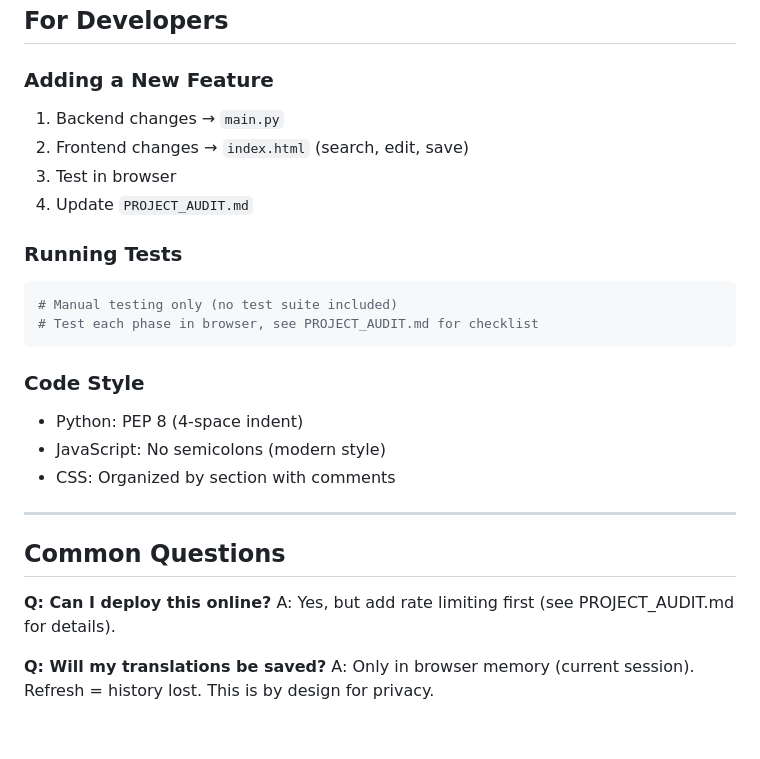
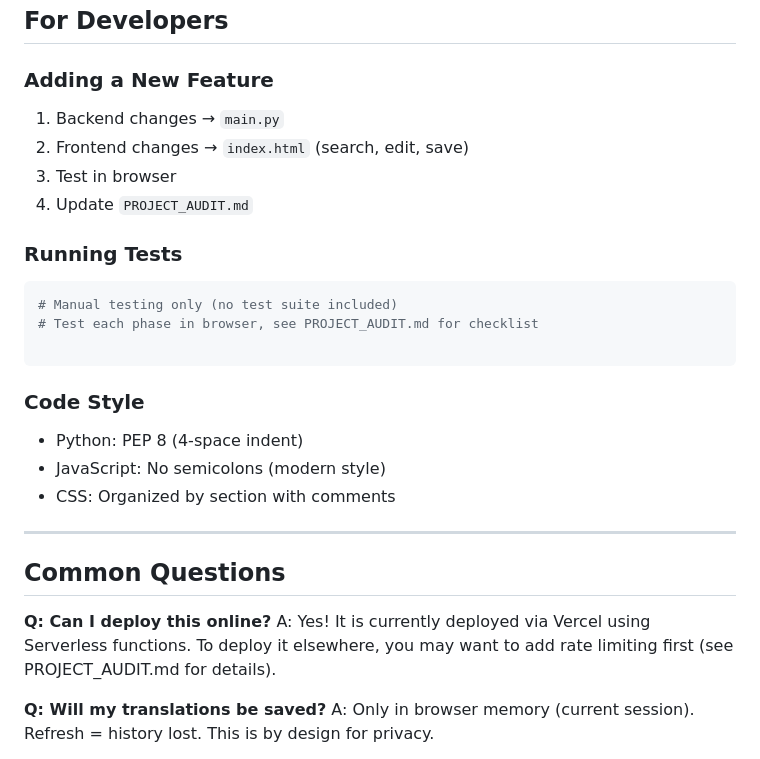
Before and after one commit to looper09/CodeAlpha_Language_Translator_Lingua, a Markdown page: README.md, the part around one of its changes. GitHub-like rendering; blank space fills up the shorter version.

````diff
--- a/README.md
+++ b/README.md
@@ -201,28 +247,32 @@ curl -X POST http://localhost:8000/translate-document \
 ## For Developers
 
 ### Adding a New Feature
+
 1. Backend changes → `main.py`
 2. Frontend changes → `index.html` (search, edit, save)
 3. Test in browser
 4. Update `PROJECT_AUDIT.md`
 
 ### Running Tests
+
 ```python
 # Manual testing only (no test suite included)
 # Test each phase in browser, see PROJECT_AUDIT.md for checklist
+
 ```
 
 ### Code Style
-- Python: PEP 8 (4-space indent)
-- JavaScript: No semicolons (modern style)
-- CSS: Organized by section with comments
+
+* Python: PEP 8 (4-space indent)
+* JavaScript: No semicolons (modern style)
+* CSS: Organized by section with comments
 
 ---
 
 ## Common Questions
 
 **Q: Can I deploy this online?**
-A: Yes, but add rate limiting first (see PROJECT_AUDIT.md for details).
+A: Yes! It is currently deployed via Vercel using Serverless functions. To deploy it elsewhere, you may want to add rate limiting first (see PROJECT_AUDIT.md for details).
 
 **Q: Will my translations be saved?**
 A: Only in browser memory (current session). Refresh = history lost. This is by design for privacy.
````
Also changed, not shown: other parts of README.md (+88 -37 lines).
